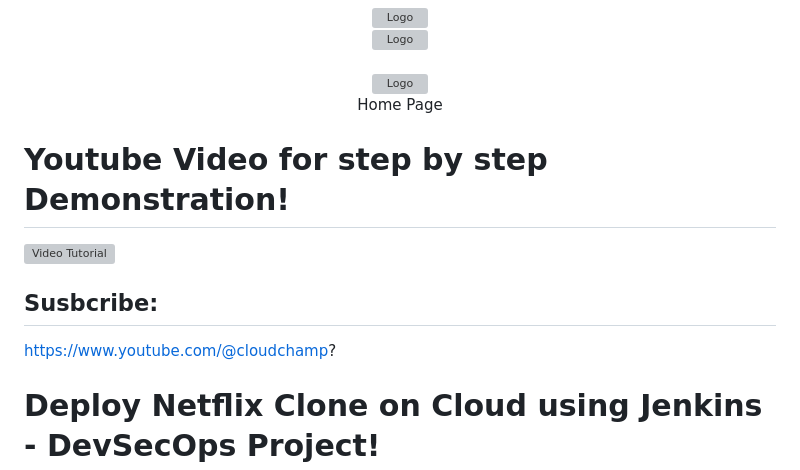
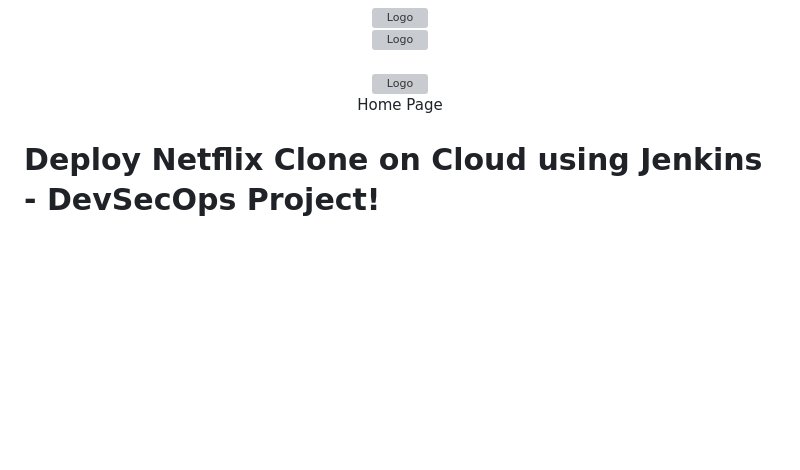
Before and after one commit to Pavanhgowda/CI-CD, a Markdown page: DevSecOps/DevSecOps--Project/README.md, the part around the change. Rendered like a GitHub page; blank space fills up the shorter version; grey boxes are pictures that could not be loaded.

```diff
--- a/DevSecOps/DevSecOps--Project/README.md
+++ b/DevSecOps/DevSecOps--Project/README.md
@@ -13,14 +13,6 @@
   <img src="./public/assets/home-page.png" alt="Logo" width="100%" height="100%">
   <p align="center">Home Page</p>
 </div>
-
-# **Youtube Video for step by step Demonstration!**
-[![Video Tutorial](https://img.youtube.com/vi/g8X5AoqCJHc/0.jpg)](https://youtu.be/g8X5AoqCJHc)
-
-
-## Susbcribe:
-[https://www.youtube.com/@cloudchamp?
-](https://www.youtube.com/@cloudchamp?sub_confirmation=1)
 
 # Deploy Netflix Clone on Cloud using Jenkins - DevSecOps Project!
 
```
